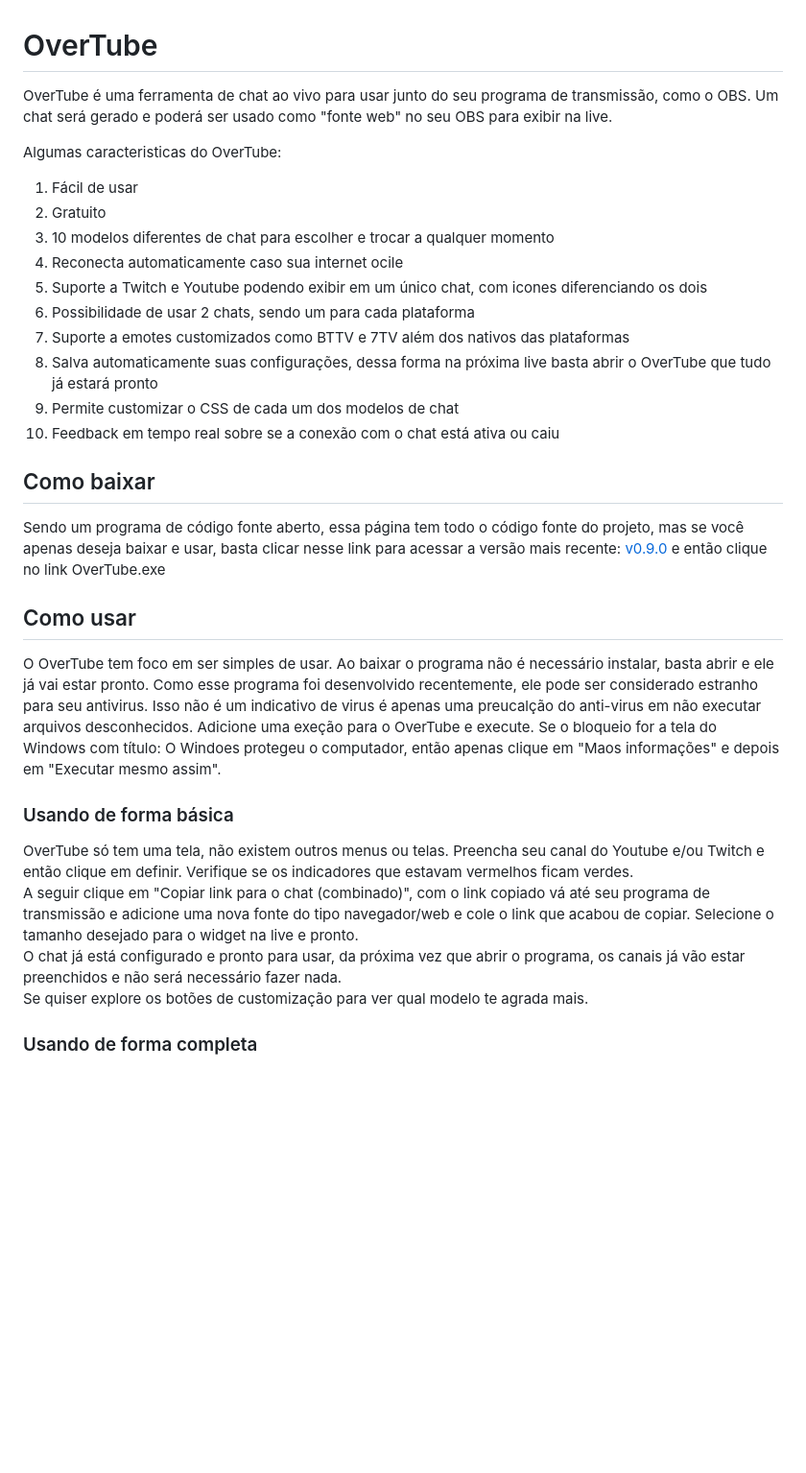
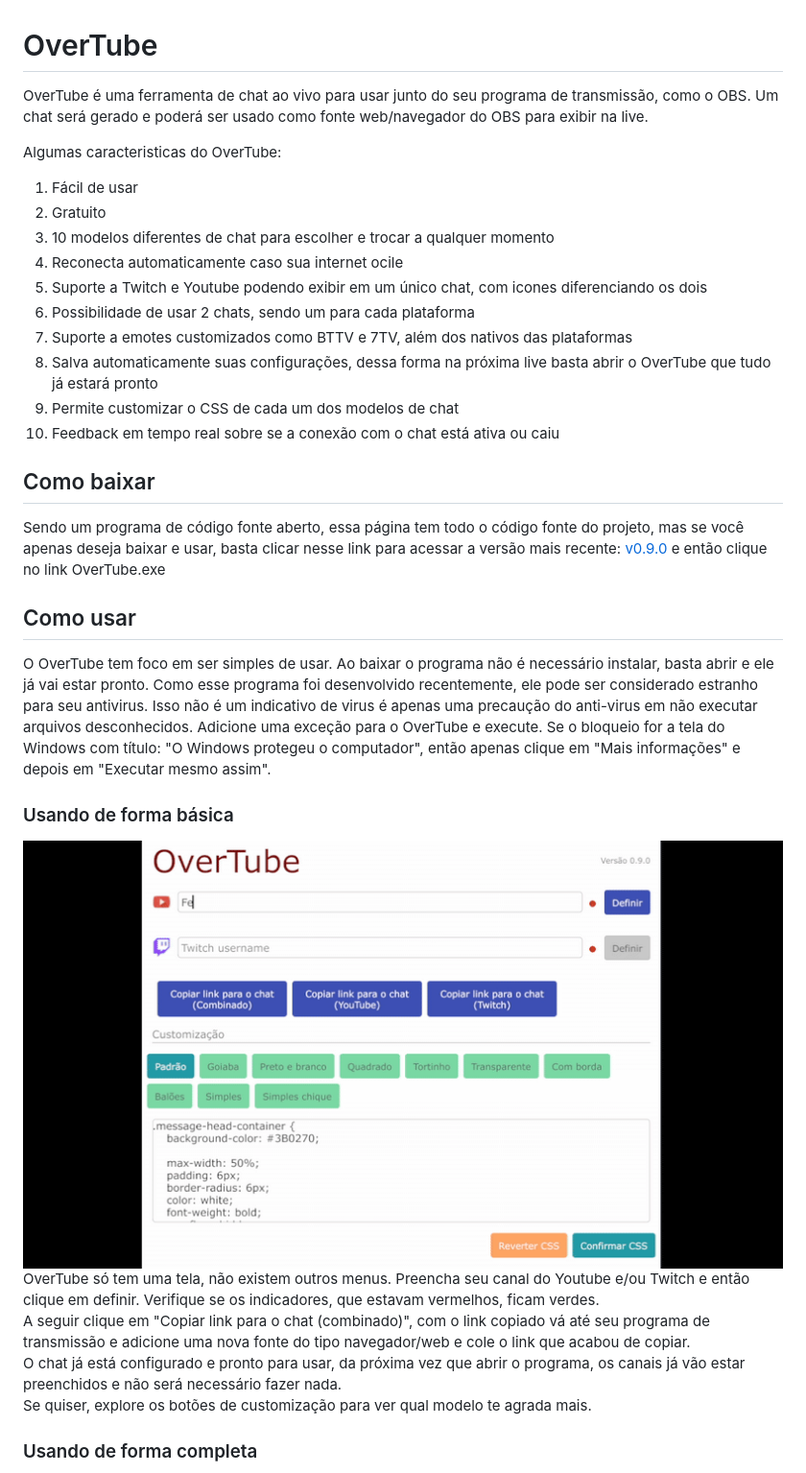
Before and after one commit to MatheusAlvesA/OverTube, a Markdown page: readme.md, the part around the change printed below. Shown: that part at 96% size. Drawn GitHub-style; pictures changed too: doc/uso_01.gif (added); blank space fills up the shorter version.

```diff
--- a/readme.md
+++ b/readme.md
@@ -1,5 +1,5 @@
 # OverTube
-OverTube é uma ferramenta de chat ao vivo para usar junto do seu programa de transmissão, como o OBS. Um chat será gerado e poderá ser usado como "fonte web" no seu OBS para exibir na live.
+OverTube é uma ferramenta de chat ao vivo para usar junto do seu programa de transmissão, como o OBS. Um chat será gerado e poderá ser usado como fonte web/navegador do OBS para exibir na live.
 
 Algumas caracteristicas do OverTube:
 1. Fácil de usar
@@ -8,7 +8,7 @@ Algumas caracteristicas do OverTube:
 4. Reconecta automaticamente caso sua internet ocile
 5. Suporte a Twitch e Youtube podendo exibir em um único chat, com icones diferenciando os dois
 6. Possibilidade de usar 2 chats, sendo um para cada plataforma
-7. Suporte a emotes customizados como BTTV e 7TV além dos nativos das plataformas
+7. Suporte a emotes customizados como BTTV e 7TV, além dos nativos das plataformas
 8. Salva automaticamente suas configurações, dessa forma na próxima live basta abrir o OverTube que tudo já estará pronto
 9. Permite customizar o CSS de cada um dos modelos de chat
 10. Feedback em tempo real sobre se a conexão com o chat está ativa ou caiu
@@ -18,11 +18,12 @@ Sendo um programa de código fonte aberto, essa página tem todo o código fonte
 
 ## Como usar
-O OverTube tem foco em ser simples de usar. Ao baixar o programa não é necessário instalar, basta abrir e ele já vai estar pronto. Como esse programa foi desenvolvido recentemente, ele pode ser considerado estranho para seu antivirus. Isso não é um indicativo de virus é apenas uma preucalção do anti-virus em não executar arquivos desconhecidos. Adicione uma exeção para o OverTube e execute. Se o bloqueio for a tela do Windows com título: O Windoes protegeu o computador, então apenas clique em "Maos informações" e depois em "Executar mesmo assim".
+O OverTube tem foco em ser simples de usar. Ao baixar o programa não é necessário instalar, basta abrir e ele já vai estar pronto. Como esse programa foi desenvolvido recentemente, ele pode ser considerado estranho para seu antivirus. Isso não é um indicativo de virus é apenas uma precaução do anti-virus em não executar arquivos desconhecidos. Adicione uma exceção para o OverTube e execute. Se o bloqueio for a tela do Windows com título: "O Windows protegeu o computador", então apenas clique em "Mais informações" e depois em "Executar mesmo assim".
 
 ### Usando de forma básica
-OverTube só tem uma tela, não existem outros menus ou telas. Preencha seu canal do Youtube e/ou Twitch e então clique em definir. Verifique se os indicadores que estavam vermelhos ficam verdes.
-A seguir clique em "Copiar link para o chat (combinado)", com o link copiado vá até seu programa de transmissão e adicione uma nova fonte do tipo navegador/web e cole o link que acabou de copiar. Selecione o tamanho desejado para o widget na live e pronto.
+![print 1](https://raw.githubusercontent.com/MatheusAlvesA/OverTube/refs/heads/main/doc/uso_01.gif?token=GHSAT0AAAAAADJA4RRU7MISHUAVGKFHSEUK2GZJW3Q)
+OverTube só tem uma tela, não existem outros menus. Preencha seu canal do Youtube e/ou Twitch e então clique em definir. Verifique se os indicadores, que estavam vermelhos, ficam verdes.
+A seguir clique em "Copiar link para o chat (combinado)", com o link copiado vá até seu programa de transmissão e adicione uma nova fonte do tipo navegador/web e cole o link que acabou de copiar.
 O chat já está configurado e pronto para usar, da próxima vez que abrir o programa, os canais já vão estar preenchidos e não será necessário fazer nada.
-Se quiser explore os botões de customização para ver qual modelo te agrada mais.
+Se quiser, explore os botões de customização para ver qual modelo te agrada mais.
 
 ### Usando de forma completa
```
Also changed, not shown: other parts of readme.md (+10 -3 lines).
